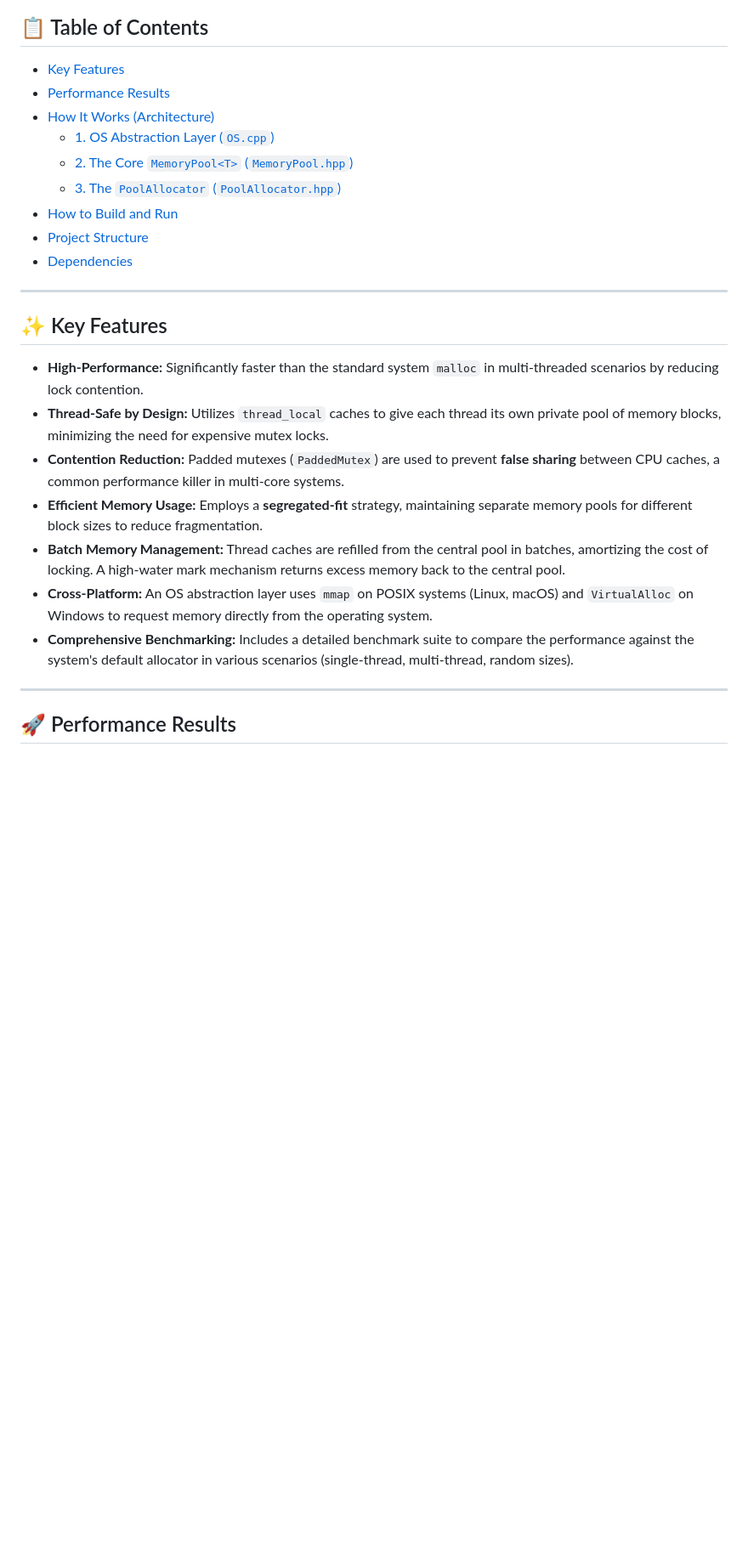
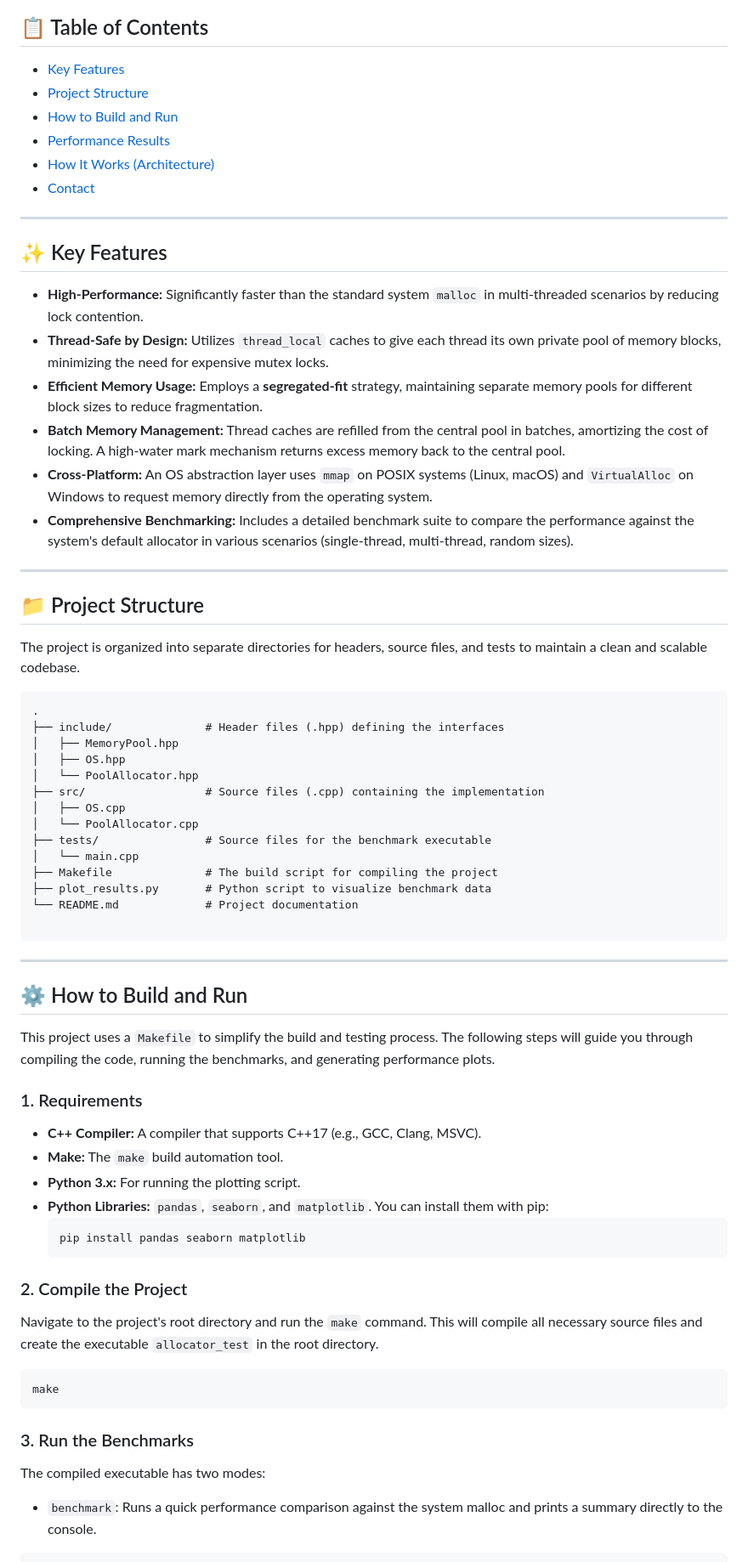
Before and after one commit to Parkryan0128/CustomMemoryAllocator, a Markdown page: README.md, the part around one of its changes. Shown at 85% size. Rendered like a GitHub page; blank space fills up the shorter version.

````diff
--- a/README.md
+++ b/README.md
@@ -9,14 +9,11 @@ A custom, high-performance memory pool allocator written in C/C++. It is designe
 ## 📋 Table of Contents
 
 * [Key Features](#-key-features)
+* [Project Structure](#-project-structure)
+* [How to Build and Run](#️-how-to-build-and-run)
 * [Performance Results](#-performance-results)
-* [How It Works (Architecture)](#-how-it-works-architecture)
-    * [1. OS Abstraction Layer (`OS.cpp`)](#1-os-abstraction-layer-oscpp)
-    * [2. The Core `MemoryPool<T>` (`MemoryPool.hpp`)](#2-the-core-memorypoolt-memorypoolhpp)
-    * [3. The `PoolAllocator` (`PoolAllocator.hpp`)](#3-the-poolallocator-poolallocatorhpp)
-* [How to Build and Run](#-how-to-build-and-run)
-* [Project Structure](#-project-structure)
-* [Dependencies](#-dependencies)
+* [How It Works (Architecture)](#️-how-it-works-architecture)
+* [Contact](#-contact)
 
 ***
 
@@ -24,26 +21,62 @@ A custom, high-performance memory pool allocator written in C/C++. It is designe
 
 * **High-Performance:** Significantly faster than the standard system `malloc` in multi-threaded scenarios by reducing lock contention.
 * **Thread-Safe by Design:** Utilizes `thread_local` caches to give each thread its own private pool of memory blocks, minimizing the need for expensive mutex locks.
-* **Contention Reduction:** Padded mutexes (`PaddedMutex`) are used to prevent **false sharing** between CPU caches, a common performance killer in multi-core systems.
 * **Efficient Memory Usage:** Employs a **segregated-fit** strategy, maintaining separate memory pools for different block sizes to reduce fragmentation.
 * **Batch Memory Management:** Thread caches are refilled from the central pool in batches, amortizing the cost of locking. A high-water mark mechanism returns excess memory back to the central pool.
 * **Cross-Platform:** An OS abstraction layer uses `mmap` on POSIX systems (Linux, macOS) and `VirtualAlloc` on Windows to request memory directly from the operating system.
 * **Comprehensive Benchmarking:** Includes a detailed benchmark suite to compare the performance against the system's default allocator in various scenarios (single-thread, multi-thread, random sizes).
 
-***
-## 🚀 Performance Results
-<!---
-
-The primary goal of this allocator is to outperform the standard library's `malloc` in high-contention, multi-threaded environments. Benchmarks were run to simulate intense allocation/deallocation patterns.
-
-The results below show the total time taken for both the custom `PoolAllocator` and the system's `malloc` to perform an increasing number of allocations across multiple threads.
 
 
-*Performance Comparison in a Multi-Threaded Contention Benchmark*
+***
+## 📁 Project Structure
 
-#### Key Takeaways:
+The project is organized into separate directories for headers, source files, and tests to maintain a clean and scalable codebase.
 
-* **Scalability:** The custom `PoolAllocator` exhibits significantly better performance as the number of allocations and threads increases. Its execution time remains almost flat, demonstrating minimal contention.
-* **System `malloc` Bottleneck:** The system allocator's performance degrades linearly, becoming a major bottleneck due to lock contention as multiple threads compete for access to the global heap.
-* **Throughput:** In the test environment ([mention your CPU, e.g., Apple M1 Pro with 8 cores]), the custom allocator achieved a throughput up to **[XX] times higher** than `malloc`.
--->
+```
+.
+├── include/              # Header files (.hpp) defining the interfaces
+│   ├── MemoryPool.hpp
+│   ├── OS.hpp
+│   └── PoolAllocator.hpp
+├── src/                  # Source files (.cpp) containing the implementation
+│   ├── OS.cpp
+│   └── PoolAllocator.cpp
+├── tests/                # Source files for the benchmark executable
+│   └── main.cpp
+├── Makefile              # The build script for compiling the project
+├── plot_results.py       # Python script to visualize benchmark data
+└── README.md             # Project documentation
+
+```
+
+
+***
+## ⚙️ How to Build and Run
+
+This project uses a `Makefile` to simplify the build and testing process. The following steps will guide you through compiling the code, running the benchmarks, and generating performance plots.
+
+### 1. Requirements
+
+* **C++ Compiler:** A compiler that supports C++17 (e.g., GCC, Clang, MSVC).
+* **Make:** The `make` build automation tool.
+* **Python 3.x:** For running the plotting script.
+* **Python Libraries:** `pandas`, `seaborn`, and `matplotlib`. You can install them with pip:
+    ```bash
+    pip install pandas seaborn matplotlib
+    ```
+
+### 2. Compile the Project
+
+Navigate to the project's root directory and run the `make` command. This will compile all necessary source files and create the executable `allocator_test` in the root directory.
+
+   ```bash
+   make
+   ```
+
+
+### 3. Run the Benchmarks
+
+The compiled executable has two modes:
+* `benchmark`: Runs a quick performance comparison against the system malloc and prints a summary directly to the console.
+
````
Also changed, not shown: other parts of README.md (+80 -16 lines).
